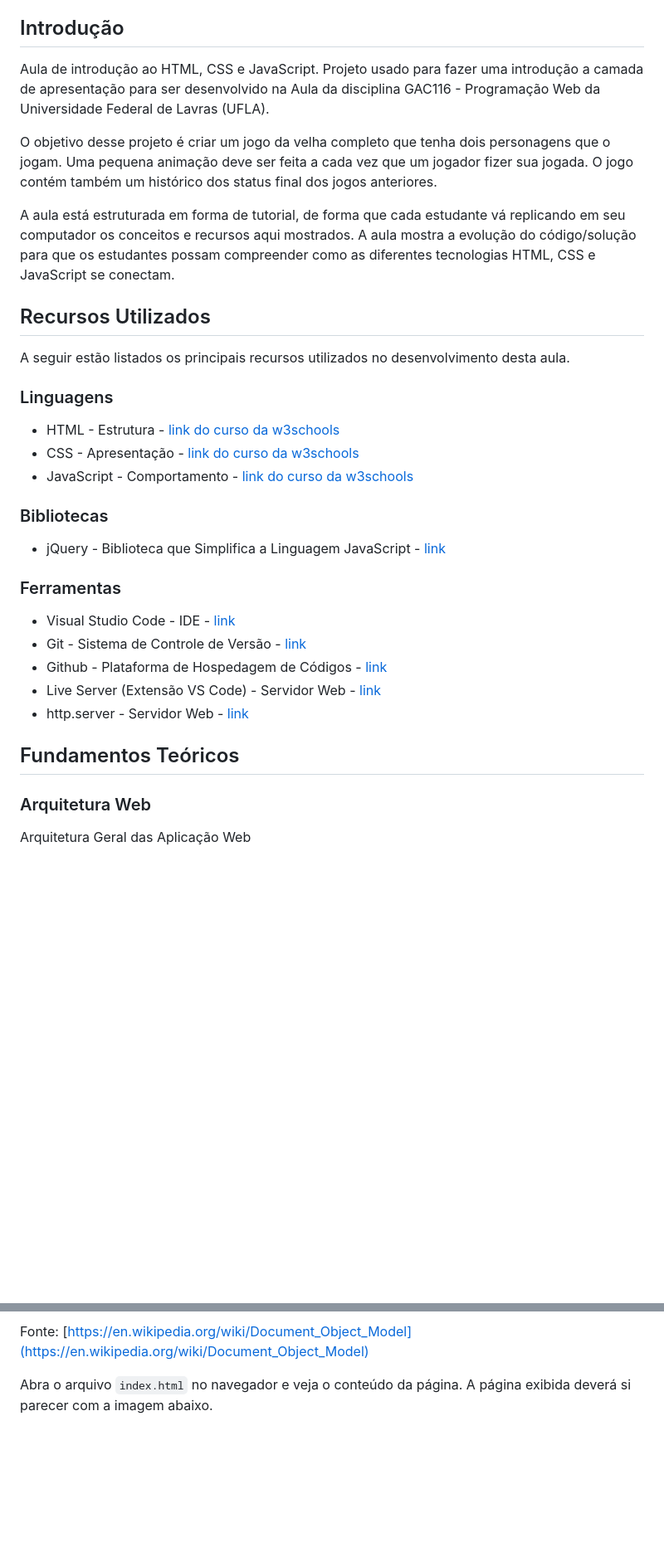
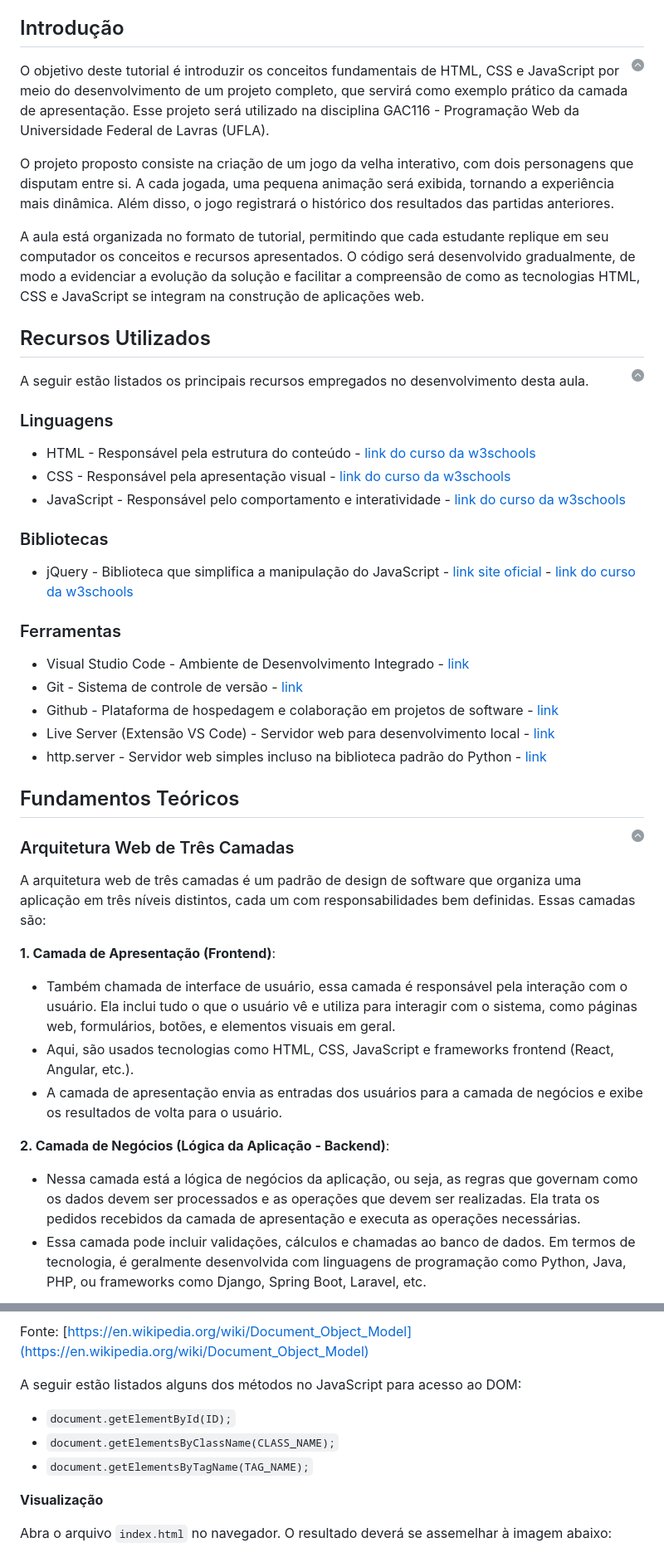
Before and after one commit to ufla-prog-web/aula-html-css-js, a Markdown page: README.md, 2 parts joined by grey strips. Shown: that part at 83% size. Rendered like a GitHub page; blank space fills up the shorter version.

Commit message:
Melhorias gerais do tutorial

```diff
--- a/README.md
+++ b/README.md
@@ -24,36 +24,54 @@
 
 ## Introdução
 
-Aula de introdução ao HTML, CSS e JavaScript. Projeto usado para fazer uma introdução a camada de apresentação para ser desenvolvido na Aula da disciplina GAC116 - Programação Web da Universidade Federal de Lavras (UFLA).
+<a href="#índice"><img align="right" width="15" height="15" src="./docs/up-arrow.png" alt="Voltar para topo"></a>
 
-O objetivo desse projeto é criar um jogo da velha completo que tenha dois personagens que o jogam. Uma pequena animação deve ser feita a cada vez que um jogador fizer sua jogada. O jogo contém também um histórico dos status final dos jogos anteriores.
+O objetivo deste tutorial é introduzir os conceitos fundamentais de HTML, CSS e JavaScript por meio do desenvolvimento de um projeto completo, que servirá como exemplo prático da camada de apresentação. Esse projeto será utilizado na disciplina GAC116 - Programação Web da Universidade Federal de Lavras (UFLA).
 
-A aula está estruturada em forma de tutorial, de forma que cada estudante vá replicando em seu computador os conceitos e recursos aqui mostrados. A aula mostra a evolução do código/solução para que os estudantes possam compreender como as diferentes tecnologias HTML, CSS e JavaScript se conectam.
+O projeto proposto consiste na criação de um jogo da velha interativo, com dois personagens que disputam entre si. A cada jogada, uma pequena animação será exibida, tornando a experiência mais dinâmica. Além disso, o jogo registrará o histórico dos resultados das partidas anteriores.
+
+A aula está organizada no formato de tutorial, permitindo que cada estudante replique em seu computador os conceitos e recursos apresentados. O código será desenvolvido gradualmente, de modo a evidenciar a evolução da solução e facilitar a compreensão de como as tecnologias HTML, CSS e JavaScript se integram na construção de aplicações web.
 
 ## Recursos Utilizados
 
-A seguir estão listados os principais recursos utilizados no desenvolvimento desta aula.
+<a href="#índice"><img align="right" width="15" height="15" src="./docs/up-arrow.png" alt="Voltar para topo"></a>
+
+A seguir estão listados os principais recursos empregados no desenvolvimento desta aula.
 
 ### Linguagens
 
-* HTML - Estrutura - [link do curso da w3schools](https://www.w3schools.com/html/default.asp)
-* CSS - Apresentação - [link do curso da w3schools](https://www.w3schools.com/css/default.asp)
-* JavaScript - Comportamento - [link do curso da w3schools](https://www.w3schools.com/js/default.asp)
+* HTML - Responsável pela estrutura do conteúdo - [link do curso da w3schools](https://www.w3schools.com/html/default.asp)
+* CSS - Responsável pela apresentação visual - [link do curso da w3schools](https://www.w3schools.com/css/default.asp)
+* JavaScript - Responsável pelo comportamento e interatividade - [link do curso da w3schools](https://www.w3schools.com/js/default.asp)
 
 ### Bibliotecas
 
-* jQuery - Biblioteca que Simplifica a Linguagem JavaScript - [link](https://jquery.com/)
+* jQuery - Biblioteca que simplifica a manipulação do JavaScript - [link site oficial](https://jquery.com/) - [link do curso da w3schools](https://www.w3schools.com/jquery/default.asp)
 
 ### Ferramentas
 
-* Visual Studio Code - IDE - [link](https://code.visualstudio.com/)
-* Git - Sistema de Controle de Versão - [link](https://git-scm.com/)
-* Github - Plataforma de Hospedagem de Códigos - [link](https://github.com/)
-* Live Server (Extensão VS Code) - Servidor Web - [link](https://marketplace.visualstudio.com/items?itemName=ritwickdey.LiveServer)
-* http.server - Servidor Web - [link](https://docs.python.org/3/library/http.server.html)
+* Visual Studio Code - Ambiente de Desenvolvimento Integrado - [link](https://code.visualstudio.com/)
+* Git - Sistema de controle de versão - [link](https://git-scm.com/)
+* Github - Plataforma de hospedagem e colaboração em projetos de software - [link](https://github.com/)
+* Live Server (Extensão VS Code) - Servidor web para desenvolvimento local - [link](https://marketplace.visualstudio.com/items?itemName=ritwickdey.LiveServer)
+* http.server - Servidor web simples incluso na biblioteca padrão do Python - [link](https://docs.python.org/3/library/http.server.html)
 
 ## Fundamentos Teóricos
 
-### Arquitetura Web
+<a href="#índice"><img align="right" width="15" height="15" src="./docs/up-arrow.png" alt="Voltar para topo"></a>
 
-Arquitetura Geral das Aplicação Web
+### Arquitetura Web de Três Camadas
+
+A arquitetura web de três camadas é um padrão de design de software que organiza uma aplicação em três níveis distintos, cada um com responsabilidades bem definidas. Essas camadas são:
+
+**1. Camada de Apresentação (Frontend)**:
+
+* Também chamada de interface de usuário, essa camada é responsável pela interação com o usuário. Ela inclui tudo o que o usuário vê e utiliza para interagir com o sistema, como páginas web, formulários, botões, e elementos visuais em geral.
+* Aqui, são usados tecnologias como HTML, CSS, JavaScript e frameworks frontend (React, Angular, etc.).
+* A camada de apresentação envia as entradas dos usuários para a camada de negócios e exibe os resultados de volta para o usuário.
+
+**2. Camada de Negócios (Lógica da Aplicação - Backend)**:
+
+* Nessa camada está a lógica de negócios da aplicação, ou seja, as regras que governam como os dados devem ser processados e as operações que devem ser realizadas. Ela trata os pedidos recebidos da camada de apresentação e executa as operações necessárias.
+* Essa camada pode incluir validações, cálculos e chamadas ao banco de dados. Em termos de tecnologia, é geralmente desenvolvida com linguagens de programação como Python, Java, PHP, ou frameworks como Django, Spring Boot, Laravel, etc.
+
@@ -525,7 +587,15 @@ O que é o DOM? O DOM trata da modelagem de todo o HTML. O DOM é como uma árvo
 
 Fonte: [https://en.wikipedia.org/wiki/Document_Object_Model](https://en.wikipedia.org/wiki/Document_Object_Model)
 
-Abra o arquivo `index.html` no navegador e veja o conteúdo da página. A página exibida deverá si parecer com a imagem abaixo.
+A seguir estão listados alguns dos métodos no JavaScript para acesso ao DOM:
+
+* `document.getElementById(ID);`
+* `document.getElementsByClassName(CLASS_NAME);`
+* `document.getElementsByTagName(TAG_NAME);`
+
+**Visualização**
+
+Abra o arquivo `index.html` no navegador. O resultado deverá se assemelhar à imagem abaixo:
 
 ![Imagem Jogo 04](./docs/img_jogo4.png)
 
```
Also changed, not shown: other parts of README.md (+210 -140 lines).
